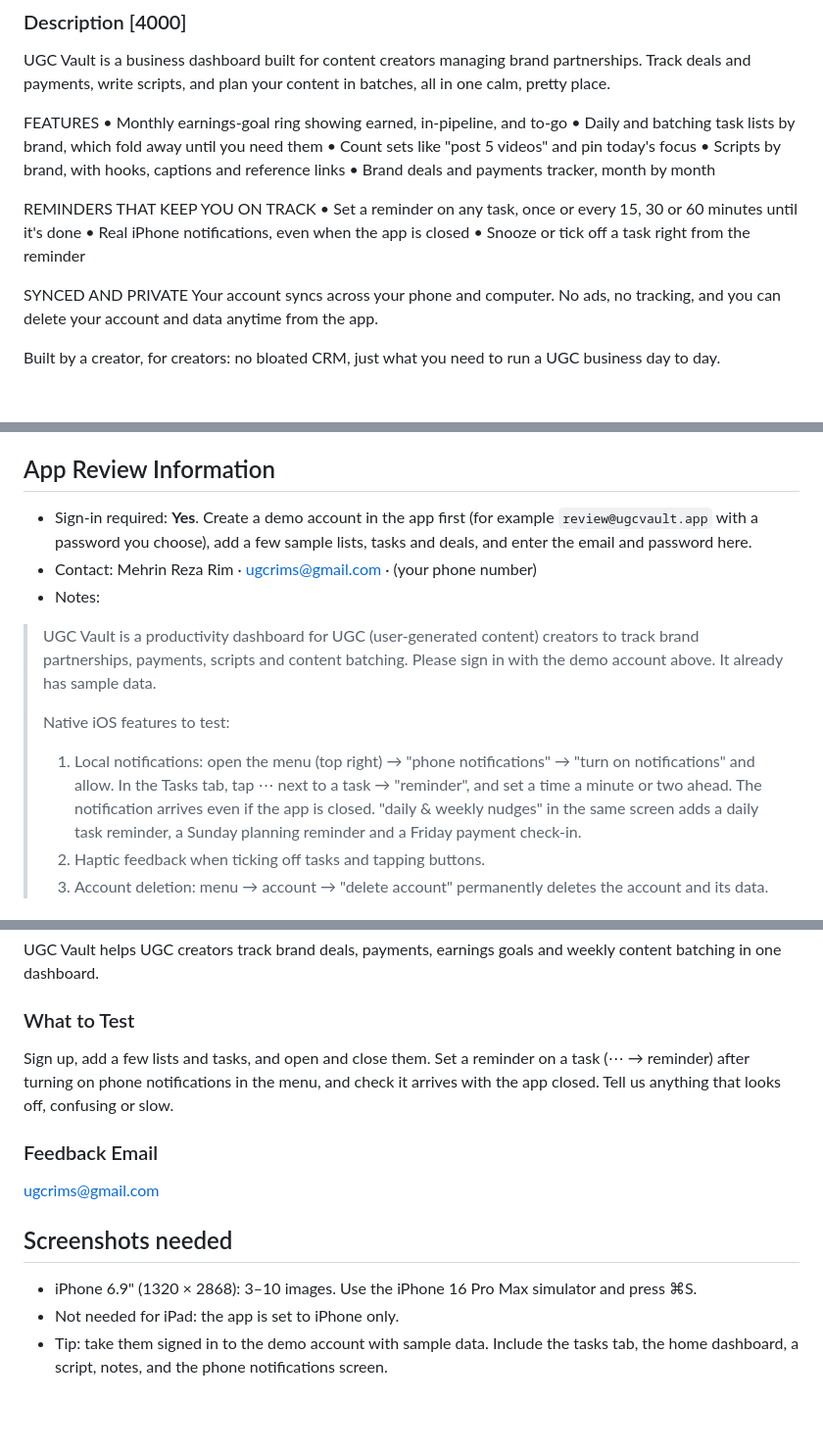
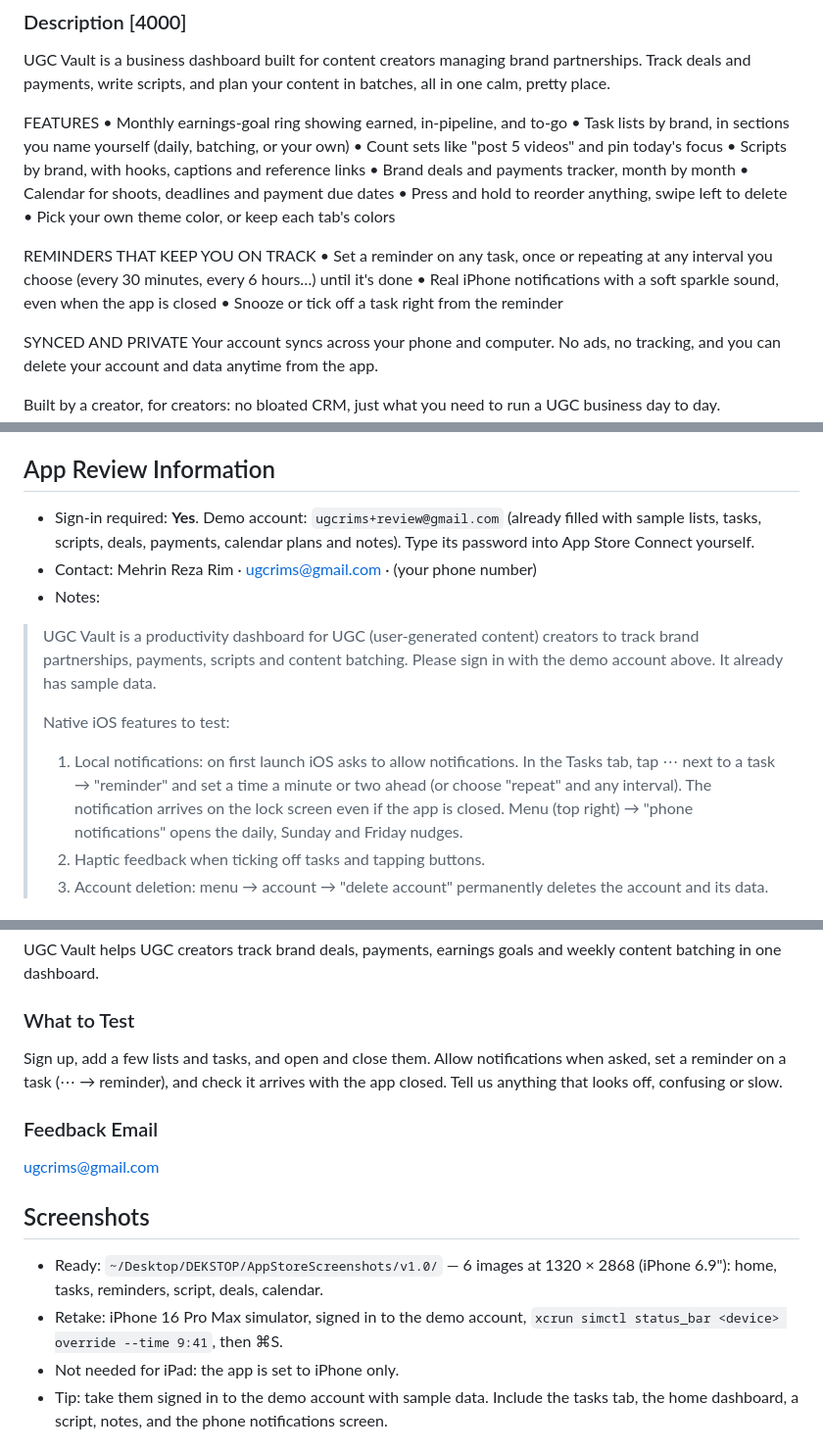
Before and after one commit to mehrin08/ugc-vault-ios, a Markdown page: app-store-listing.md, 3 parts joined by grey strips. Shown at 98% size. Drawn GitHub-style; blank space fills up the shorter version.

Commit message:
Update App Store listing for v1.0 build 5
Description and review notes now match the app: sections, any-interval
reminders, sparkle notifications, reorder/swipe, theme color, calendar,
and the native notification prompt. Points to the new 1320x2868
screenshots and the seeded demo account.

Co-Authored-By: Claude Opus 5.5 <noreply@anthropic.com>

```diff
--- a/app-store-listing.md
+++ b/app-store-listing.md
@@ -30,14 +30,18 @@ in batches, all in one calm, pretty place.
 
 FEATURES
 • Monthly earnings-goal ring showing earned, in-pipeline, and to-go
-• Daily and batching task lists by brand, which fold away until you need them
+• Task lists by brand, in sections you name yourself (daily, batching, or your own)
 • Count sets like "post 5 videos" and pin today's focus
 • Scripts by brand, with hooks, captions and reference links
 • Brand deals and payments tracker, month by month
+• Calendar for shoots, deadlines and payment due dates
+• Press and hold to reorder anything, swipe left to delete
+• Pick your own theme color, or keep each tab's colors
 
 REMINDERS THAT KEEP YOU ON TRACK
-• Set a reminder on any task, once or every 15, 30 or 60 minutes until it's done
-• Real iPhone notifications, even when the app is closed
+• Set a reminder on any task, once or repeating at any interval you choose
+  (every 30 minutes, every 6 hours…) until it's done
+• Real iPhone notifications with a soft sparkle sound, even when the app is closed
 • Snooze or tick off a task right from the reminder
 
 SYNCED AND PRIVATE
@@ -94,9 +98,9 @@ Identifiers**, with **Data Used to Track You: none**. This matches
 `privacy-policy.md`.
 
 ## App Review Information
-- Sign-in required: **Yes**. Create a demo account in the app first (for example
-  `review@ugcvault.app` with a password you choose), add a few sample lists,
-  tasks and deals, and enter the email and password here.
+- Sign-in required: **Yes**. Demo account: `ugcrims+review@gmail.com` (already filled
+  with sample lists, tasks, scripts, deals, payments, calendar plans and notes).
+  Type its password into App Store Connect yourself.
 - Contact: Mehrin Reza Rim · ugcrims@gmail.com · (your phone number)
 - Notes:
 
@@ -105,12 +109,11 @@ Identifiers**, with **Data Used to Track You: none**. This matches
 > Please sign in with the demo account above. It already has sample data.
 >
 > Native iOS features to test:
-> 1. Local notifications: open the menu (top right) → "phone notifications" →
->    "turn on notifications" and allow. In the Tasks tab, tap ⋯ next to a task →
->    "reminder", and set a time a minute or two ahead. The notification arrives
->    even if the app is closed. "daily & weekly nudges" in the same screen adds
->    a daily task reminder, a Sunday planning reminder and a Friday payment
->    check-in.
+> 1. Local notifications: on first launch iOS asks to allow notifications. In
+>    the Tasks tab, tap ⋯ next to a task → "reminder" and set a time a minute or
+>    two ahead (or choose "repeat" and any interval). The notification arrives on
+>    the lock screen even if the app is closed. Menu (top right) → "phone
+>    notifications" opens the daily, Sunday and Friday nudges.
 > 2. Haptic feedback when ticking off tasks and tapping buttons.
 > 3. Account deletion: menu → account → "delete account" permanently deletes
 >    the account and its data.
@@ -126,16 +129,19 @@ UGC Vault helps UGC creators track brand deals, payments, earnings goals and
 weekly content batching in one dashboard.
 
 ### What to Test
-Sign up, add a few lists and tasks, and open and close them. Set a reminder
-on a task (⋯ → reminder) after turning on phone notifications in the menu, and
+Sign up, add a few lists and tasks, and open and close them. Allow notifications
+when asked, set a reminder on a task (⋯ → reminder), and
 check it arrives with the app closed. Tell us anything that looks off,
 confusing or slow.
 
 ### Feedback Email
 ugcrims@gmail.com
 
-## Screenshots needed
-- iPhone 6.9" (1320 × 2868): 3–10 images. Use the iPhone 16 Pro Max simulator and press ⌘S.
+## Screenshots
+- Ready: `~/Desktop/DEKSTOP/AppStoreScreenshots/v1.0/` — 6 images at 1320 × 2868
+  (iPhone 6.9"): home, tasks, reminders, script, deals, calendar.
+- Retake: iPhone 16 Pro Max simulator, signed in to the demo account,
+  `xcrun simctl status_bar <device> override --time 9:41`, then ⌘S.
 - Not needed for iPad: the app is set to iPhone only.
 - Tip: take them signed in to the demo account with sample data. Include the
   tasks tab, the home dashboard, a script, notes, and the phone notifications screen.
```
Also changed, not shown: other parts of app-store-listing.md (+1 -1 lines).
